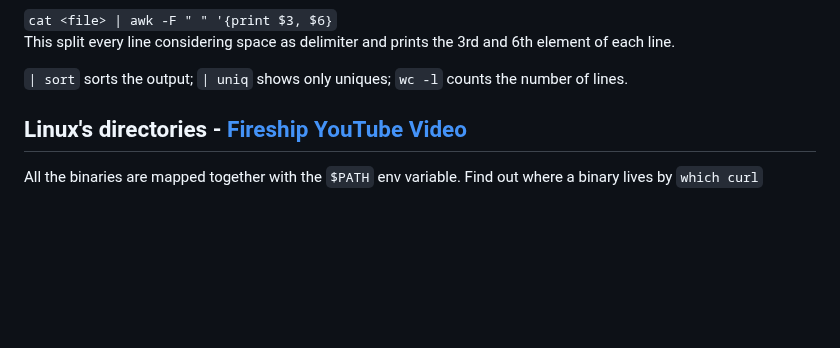
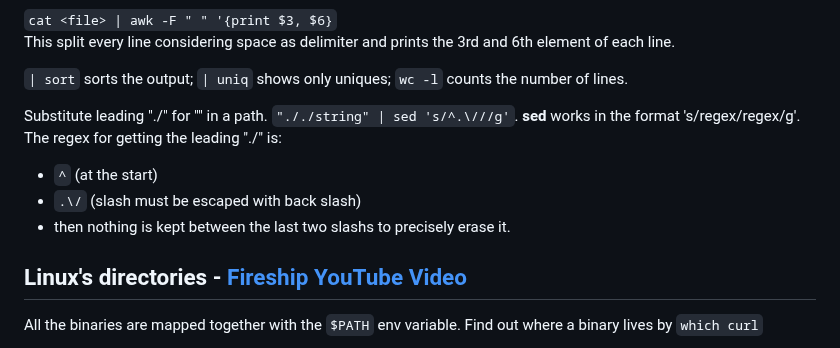
Before and after one commit to julianofinck/lernen, a Markdown page: os-linux.md, the part around the change. Drawn GitHub-style; blank space fills up the shorter version.

Commit message:
doc: sed substitution

```diff
--- a/os-linux.md
+++ b/os-linux.md
@@ -40,6 +40,12 @@ bash script.sh
 This split every line considering space as delimiter and prints the 3rd and 6th element of each line.
 
 `| sort` sorts the output; `| uniq` shows only uniques; `wc -l` counts the number of lines.
+
+Substitute leading "./" for "" in a path. `"././string" | sed 's/^.\///g'`. **sed** works in the format 's/regex/regex/g'. The regex for getting the leading "./" is:
+- `^` (at the start)
+- `.\/` (slash must be escaped with back slash)
+- then nothing is kept between the last two slashs to precisely erase it.
+
 
 
 ## Linux's directories - [Fireship YouTube Video](https://youtu.be/42iQKuQodW4)
```
